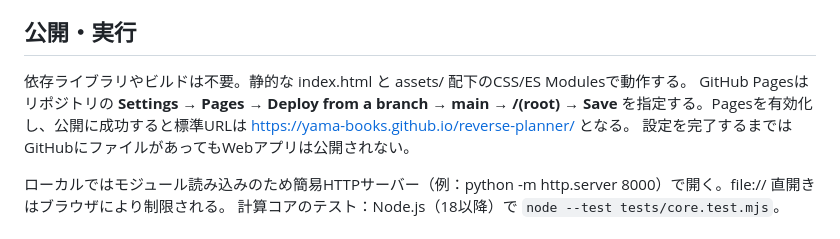
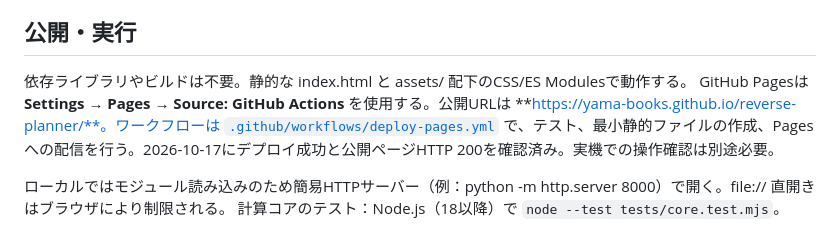
Before and after one commit to moyashimisosoup/reverse-planner, a Markdown page: docs/prototype-v0.1.md, the part around the change. GitHub-like rendering.

Commit message:
docs: record verified GitHub Actions Pages release

```diff
--- a/docs/prototype-v0.1.md
+++ b/docs/prototype-v0.1.md
@@ -12,8 +12,7 @@
 ## 公開・実行
 
 依存ライブラリやビルドは不要。静的な index.html と assets/ 配下のCSS/ES Modulesで動作する。
-GitHub Pagesはリポジトリの **Settings → Pages → Deploy from a branch → main → /(root) → Save** を指定する。Pagesを有効化し、公開に成功すると標準URLは https://yama-books.github.io/reverse-planner/ となる。
-設定を完了するまではGitHubにファイルがあってもWebアプリは公開されない。
+GitHub Pagesは **Settings → Pages → Source: GitHub Actions** を使用する。公開URLは **https://yama-books.github.io/reverse-planner/**。ワークフローは [`.github/workflows/deploy-pages.yml`](../.github/workflows/deploy-pages.yml) で、テスト、最小静的ファイルの作成、Pagesへの配信を行う。2026-10-17にデプロイ成功と公開ページHTTP 200を確認済み。実機での操作確認は別途必要。
 
 ローカルではモジュール読み込みのため簡易HTTPサーバー（例：python -m http.server 8000）で開く。file:// 直開きはブラウザにより制限される。
 計算コアのテスト：Node.js（18以降）で `node --test tests/core.test.mjs`。
```
